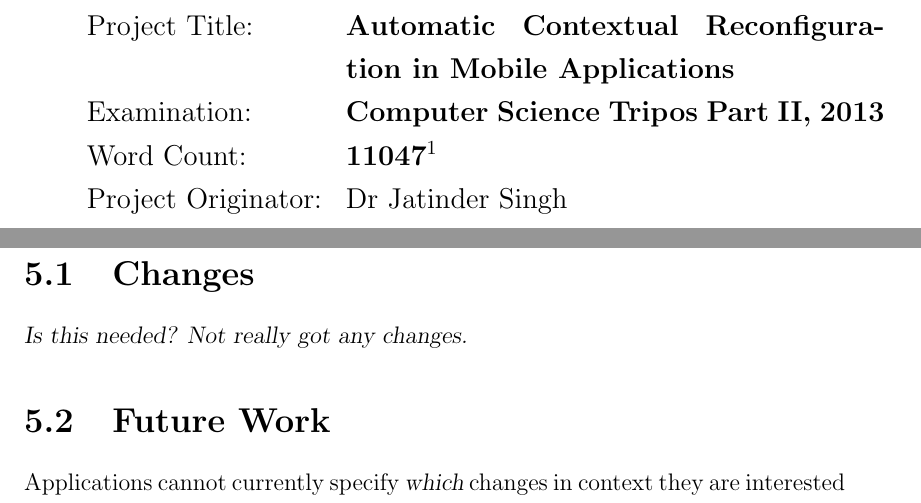
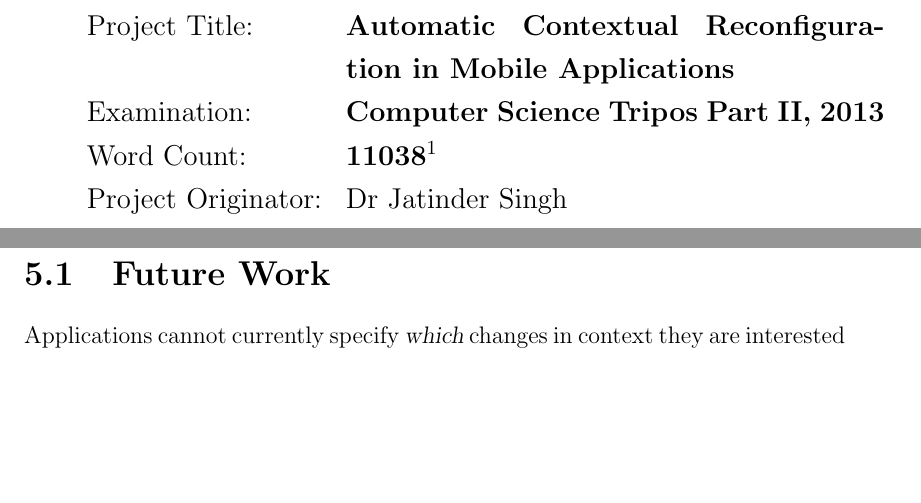
Before and after one commit to tomcsmith1990/sbus-android, a LaTeX thesis (SBUS-Android/diss/diss.tex): two parts of pages 3 and 56 of 69 before the commit and two parts of pages 3 and 54 of 67 after it, joined at a grey line, cut so that both start at the same text, the shorter picture padded with empty space. Compiled offline with pdfLaTeX.

Commit message:
Diss: remove changes until I have any, remove declaration new page

```diff
--- a/SBUS-Android/diss/diss.tex
+++ b/SBUS-Android/diss/diss.tex
@@ -18,7 +18,7 @@
 % Flexibile Data Streams in Mobile Environments
 % Automatic Data Stream Configuration in Mobile Environments
 
-\newcommand{\wordcount}{11047}
+\newcommand{\wordcount}{11038}
 
 % create extra algorithm commands
 \algnewcommand\algorithmiccontinue{\textbf{continue}}
@@ -1350,11 +1350,8 @@ The system reformats data so that applications will only ever be presented with
 Furthermore, applications may specify subscription filters in terms of their own data format, placing restrictions on the data they will be sent, without requiring knowledge of peers' data format.
 When reconfiguring a connection, the system translates these filters to match the peer's data format and applies them to the peer, filtering data as dictated by the application.
 
-
-\section{Changes}
-%TODO: what I'd have done differently
-{\sl Is this needed? Not really got any changes. }
-
+%\section{Changes}
+%TODO: changes
 
 \section{Future Work}
 % other stuff that could be done
```
Also changed, not shown: SBUS-Android/diss/diss.tex (2 more changed lines).
